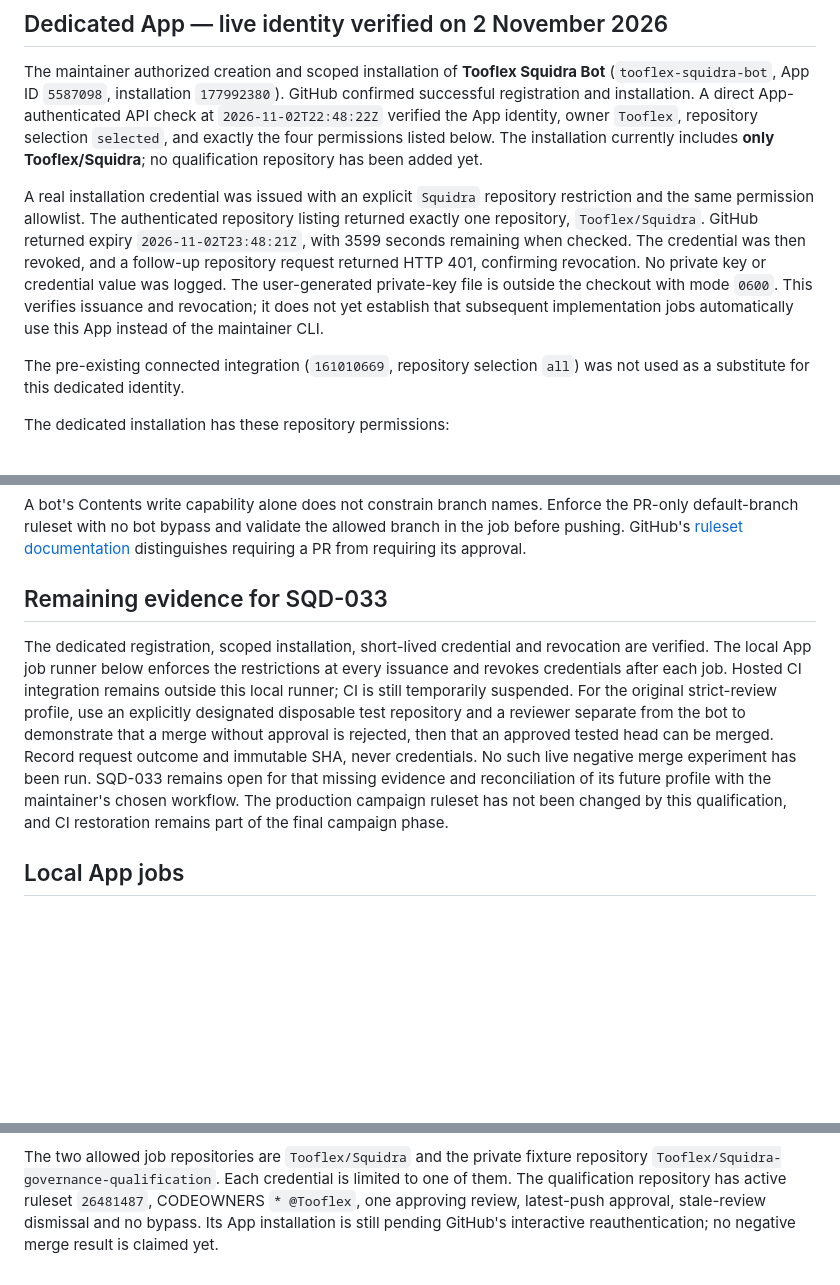
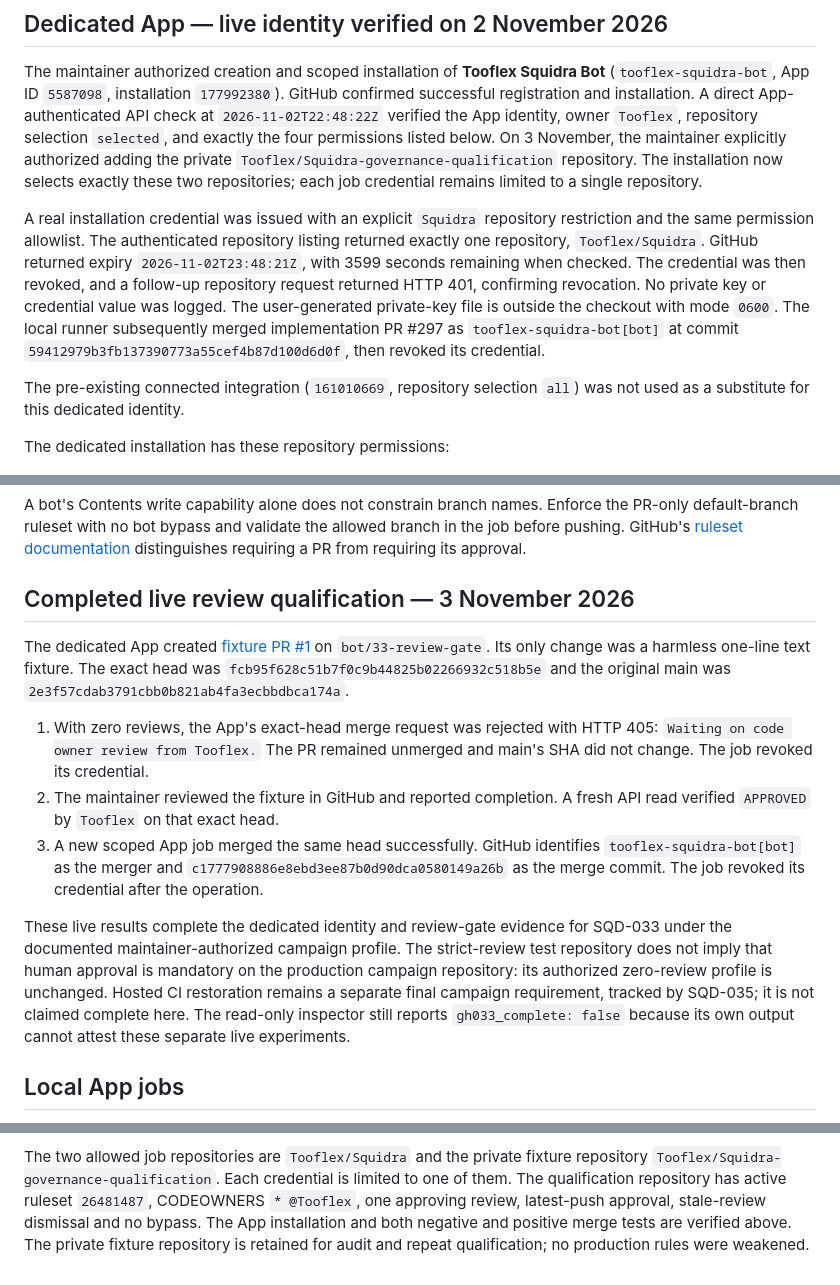
Before and after one commit to Tooflex/Squidra, a Markdown page: docs/github-governance.md, 3 parts joined by grey strips. GitHub-like rendering; blank space fills up the shorter version.

Commit message:
docs: complete live App review gate qualification

```diff
--- a/docs/github-governance.md
+++ b/docs/github-governance.md
@@ -58,8 +58,10 @@ Bot** (`tooflex-squidra-bot`, App ID `5587098`, installation `177992380`).
 GitHub confirmed successful registration and installation. A direct App-authenticated
 API check at `2026-11-02T22:48:22Z` verified the App identity, owner `Tooflex`,
 repository selection `selected`, and exactly the four permissions listed below.
-The installation currently includes **only Tooflex/Squidra**; no qualification
-repository has been added yet.
+On 3 November, the maintainer explicitly authorized adding the private
+`Tooflex/Squidra-governance-qualification` repository. The installation now
+selects exactly these two repositories; each job credential remains limited
+to a single repository.
 
 A real installation credential was issued with an explicit `Squidra` repository
 restriction and the same permission allowlist. The authenticated repository
@@ -68,8 +70,9 @@ expiry `2026-11-02T23:48:21Z`, with 3599 seconds remaining when checked.
 The credential was then revoked, and a follow-up repository request returned
 HTTP 401, confirming revocation. No private key or credential value was logged.
 The user-generated private-key file is outside the checkout with mode `0600`.
-This verifies issuance and revocation; it does not yet establish that subsequent
-implementation jobs automatically use this App instead of the maintainer CLI.
+The local runner subsequently merged implementation PR #297 as
+`tooflex-squidra-bot[bot]` at commit
+`59412979b3fb137390773a55cef4b87d100d6d0f`, then revoked its credential.
 
 The pre-existing connected integration (`161010669`, repository selection `all`)
 was not used as a substitute for this dedicated identity.
@@ -102,20 +105,31 @@ Enforce the PR-only default-branch ruleset with no bot bypass and validate the
 allowed branch in the job before pushing. GitHub's [ruleset documentation](https://docs.github.com/en/repositories/configuring-branches-and-merges-in-your-repository/managing-rulesets/available-rules-for-rulesets)
 distinguishes requiring a PR from requiring its approval.
 
-## Remaining evidence for SQD-033
+## Completed live review qualification — 3 November 2026
 
-The dedicated registration, scoped installation, short-lived credential and
-revocation are verified. The local App job runner below enforces the restrictions at every issuance
-and revokes credentials after each job. Hosted CI integration remains outside
-this local runner; CI is still temporarily suspended.
-For the original strict-review profile, use an explicitly designated disposable
-test repository and a reviewer separate from the bot to demonstrate that a
-merge without approval is rejected, then that an approved tested head can be
-merged. Record request outcome and immutable SHA, never credentials. No such
-live negative merge experiment has been run. SQD-033 remains open for that
-missing evidence and reconciliation of its future profile with the maintainer's
-chosen workflow. The production campaign ruleset has not been changed by this
-qualification, and CI restoration remains part of the final campaign phase.
+The dedicated App created [fixture PR #1](https://github.com/Tooflex/Squidra-governance-qualification/pull/1)
+on `bot/33-review-gate`. Its only change was a harmless one-line text fixture.
+The exact head was `fcb95f628c51b7f0c9b44825b02266932c518b5e` and the original
+main was `2e3f57cdab3791cbb0b821ab4fa3ecbbdbca174a`.
+
+1. With zero reviews, the App's exact-head merge request was rejected with
+   HTTP 405: `Waiting on code owner review from Tooflex.` The PR remained
+   unmerged and main's SHA did not change. The job revoked its credential.
+2. The maintainer reviewed the fixture in GitHub and reported completion.
+   A fresh API read verified `APPROVED` by `Tooflex` on that exact head.
+3. A new scoped App job merged the same head successfully. GitHub identifies
+   `tooflex-squidra-bot[bot]` as the merger and
+   `c1777908886e8ebd3ee87b0d90dca0580149a26b` as the merge commit. The job
+   revoked its credential after the operation.
+
+These live results complete the dedicated identity and review-gate evidence
+for SQD-033 under the documented maintainer-authorized campaign profile.
+The strict-review test repository does not imply that human approval is
+mandatory on the production campaign repository: its authorized zero-review
+profile is unchanged. Hosted CI restoration remains a separate final campaign
+requirement, tracked by SQD-035; it is not claimed complete here. The read-only
+inspector still reports `gh033_complete: false` because its own output cannot
+attest these separate live experiments.
 
 ## Local App jobs
 
@@ -141,5 +155,6 @@ The two allowed job repositories are `Tooflex/Squidra` and the private fixture
 repository `Tooflex/Squidra-governance-qualification`. Each credential is limited
 to one of them. The qualification repository has active ruleset `26481487`,
 CODEOWNERS `* @Tooflex`, one approving review, latest-push approval, stale-review
-dismissal and no bypass. Its App installation is still pending GitHub's
-interactive reauthentication; no negative merge result is claimed yet.
+dismissal and no bypass. The App installation and both negative and positive
+merge tests are verified above. The private fixture repository is retained
+for audit and repeat qualification; no production rules were weakened.
```
